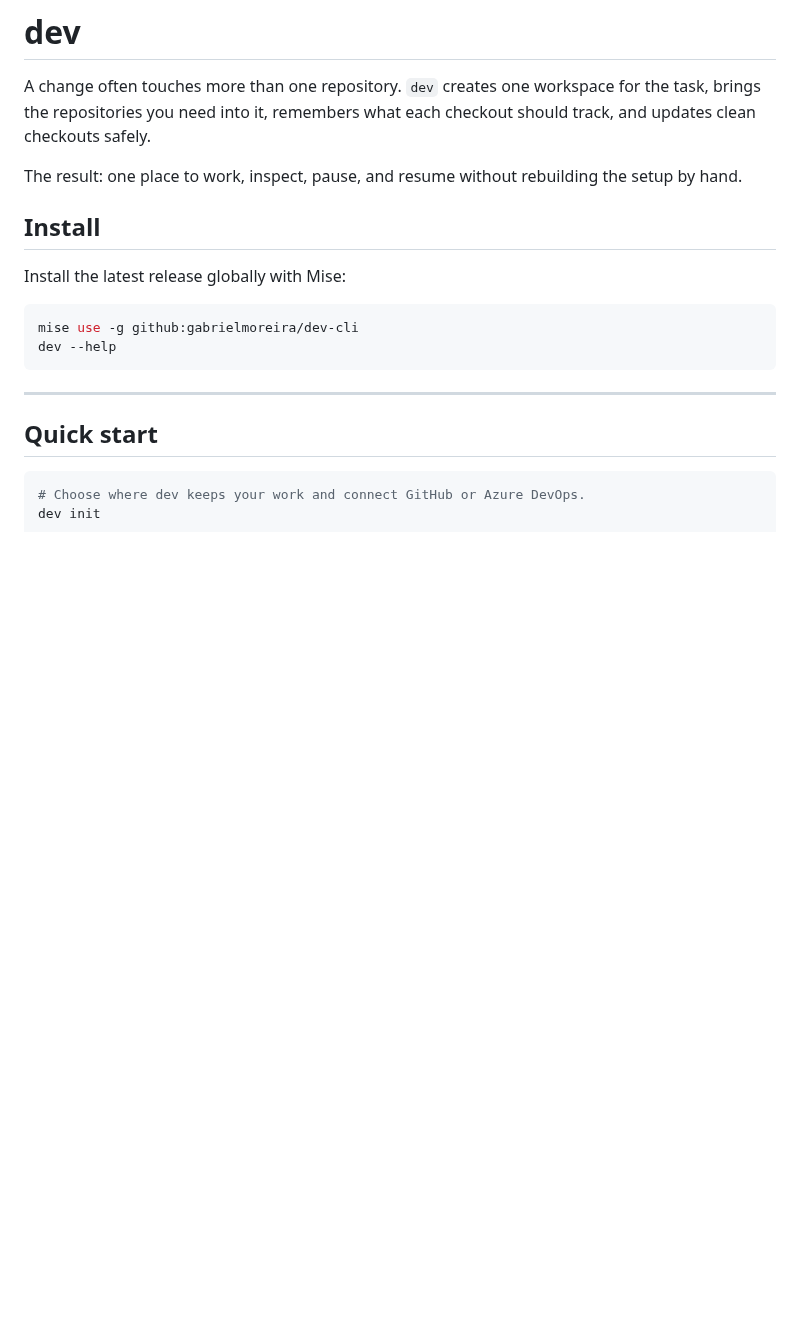
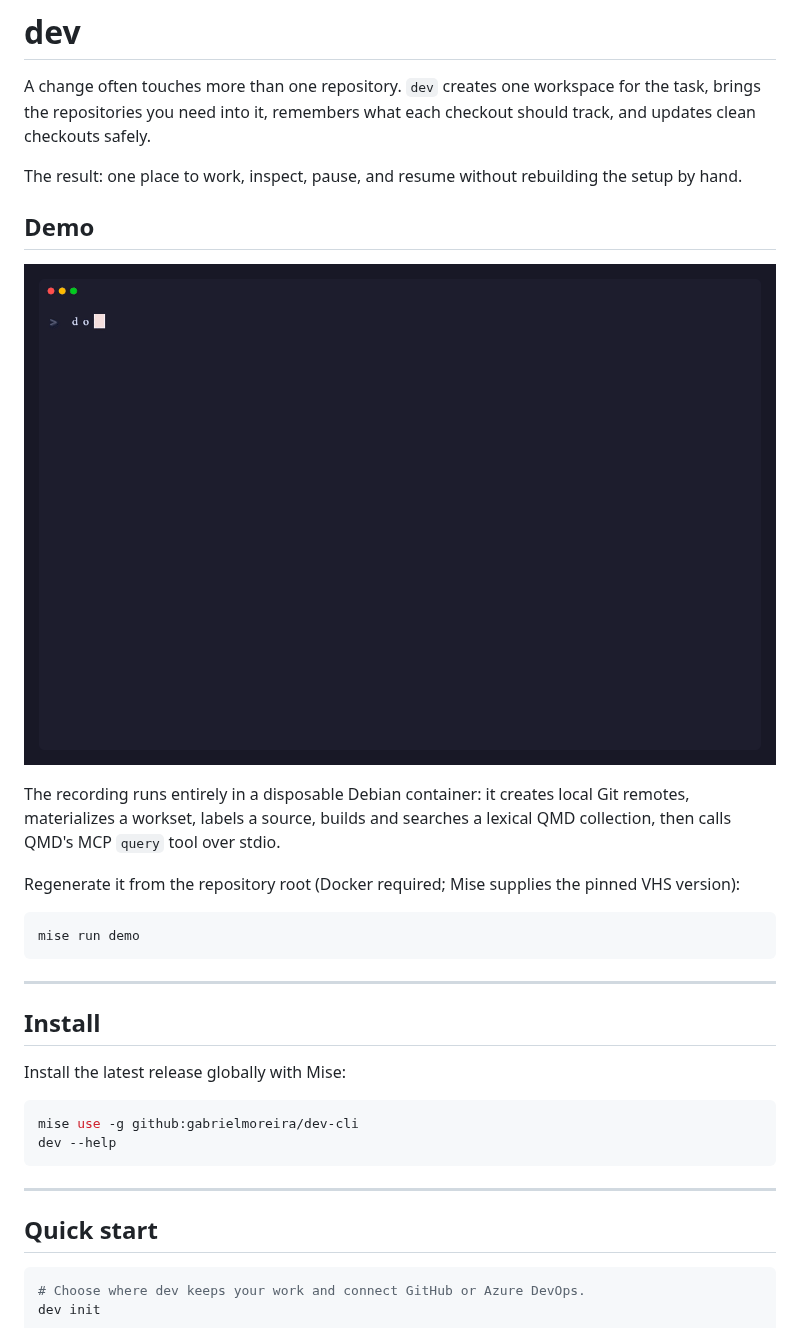
Before and after one commit to gabrielmoreira/dev-cli, a Markdown page: README.md, the part around the change. GitHub-like rendering; pictures changed too: docs/assets/dev-cli-demo.gif (added); blank space fills up the shorter version.

Commit message:
docs: add reproducible terminal demo

````diff
--- a/README.md
+++ b/README.md
@@ -6,6 +6,23 @@ should track, and updates clean checkouts safely.
 
 The result: one place to work, inspect, pause, and resume without rebuilding the
 setup by hand.
+
+## Demo
+
+![dev CLI terminal demo](docs/assets/dev-cli-demo.gif)
+
+The recording runs entirely in a disposable Debian container: it creates local
+Git remotes, materializes a workset, labels a source, builds and searches a
+lexical QMD collection, then calls QMD's MCP `query` tool over stdio.
+
+Regenerate it from the repository root (Docker required; Mise supplies the
+pinned VHS version):
+
+```bash
+mise run demo
+```
+
+---
 
 ## Install
 
````
Also changed, not shown: 7 other files.
